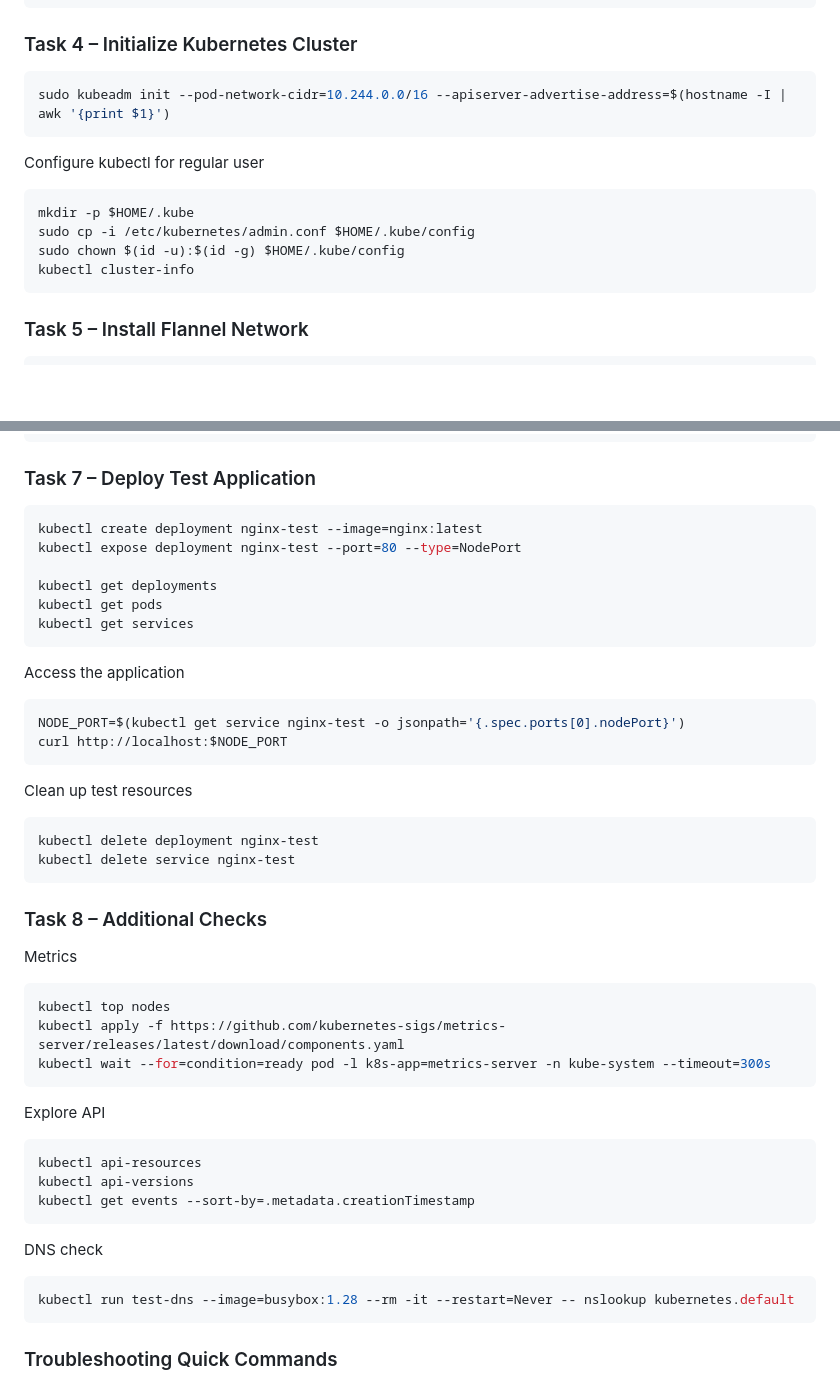
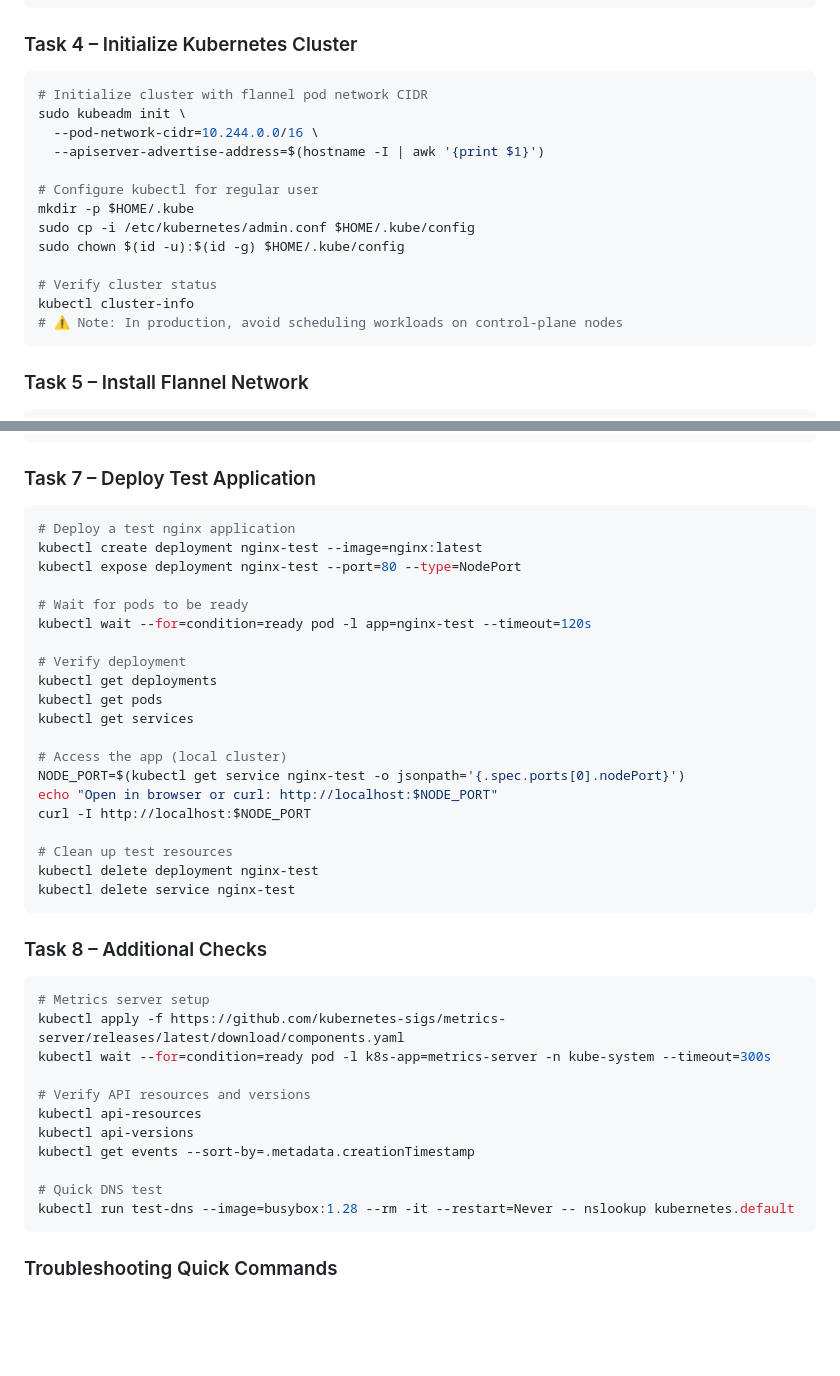
Before and after one commit to muhammadhammad2005/KCNA, a Markdown page: lab4-install-k8s/README.md, 2 parts joined by grey strips. Drawn GitHub-style; blank space fills up the shorter version.

Commit message:
Enhance Kubernetes setup instructions in README
Updated README.md to improve clarity on Kubernetes cluster initialization and deployment steps, including comments for better understanding.

````diff
--- a/lab4-install-k8s/README.md
+++ b/lab4-install-k8s/README.md
@@ -82,14 +82,19 @@ kubectl version --client
 ```
 ### Task 4 – Initialize Kubernetes Cluster
 ```bash
-sudo kubeadm init --pod-network-cidr=10.244.0.0/16 --apiserver-advertise-address=$(hostname -I | awk '{print $1}')
-```
-Configure kubectl for regular user
-```bash
+# Initialize cluster with flannel pod network CIDR
+sudo kubeadm init \
+  --pod-network-cidr=10.244.0.0/16 \
+  --apiserver-advertise-address=$(hostname -I | awk '{print $1}')
+
+# Configure kubectl for regular user
 mkdir -p $HOME/.kube
 sudo cp -i /etc/kubernetes/admin.conf $HOME/.kube/config
 sudo chown $(id -u):$(id -g) $HOME/.kube/config
+
+# Verify cluster status
 kubectl cluster-info
+# ⚠️ Note: In production, avoid scheduling workloads on control-plane nodes
 ```
 ### Task 5 – Install Flannel Network
 ```bash
@@ -110,40 +115,40 @@ kubectl cluster-info
 kubectl get --raw='/readyz?verbose'
 ```
 ### Task 7 – Deploy Test Application
-
 ```bash
+# Deploy a test nginx application
 kubectl create deployment nginx-test --image=nginx:latest
 kubectl expose deployment nginx-test --port=80 --type=NodePort
 
+# Wait for pods to be ready
+kubectl wait --for=condition=ready pod -l app=nginx-test --timeout=120s
+
+# Verify deployment
 kubectl get deployments
 kubectl get pods
 kubectl get services
-```
-Access the application
-```bash
+
+# Access the app (local cluster)
 NODE_PORT=$(kubectl get service nginx-test -o jsonpath='{.spec.ports[0].nodePort}')
-curl http://localhost:$NODE_PORT
-```
-Clean up test resources
-```bash
+echo "Open in browser or curl: http://localhost:$NODE_PORT"
+curl -I http://localhost:$NODE_PORT
+
+# Clean up test resources
 kubectl delete deployment nginx-test
 kubectl delete service nginx-test
 ```
 ### Task 8 – Additional Checks
-Metrics
 ```bash
-kubectl top nodes
+# Metrics server setup
 kubectl apply -f https://github.com/kubernetes-sigs/metrics-server/releases/latest/download/components.yaml
 kubectl wait --for=condition=ready pod -l k8s-app=metrics-server -n kube-system --timeout=300s
-```
-Explore API
-```bash
+
+# Verify API resources and versions
 kubectl api-resources
 kubectl api-versions
 kubectl get events --sort-by=.metadata.creationTimestamp
-```
-DNS check
-```bash
+
+# Quick DNS test
 kubectl run test-dns --image=busybox:1.28 --rm -it --restart=Never -- nslookup kubernetes.default
 ```
 ### Troubleshooting Quick Commands
````
